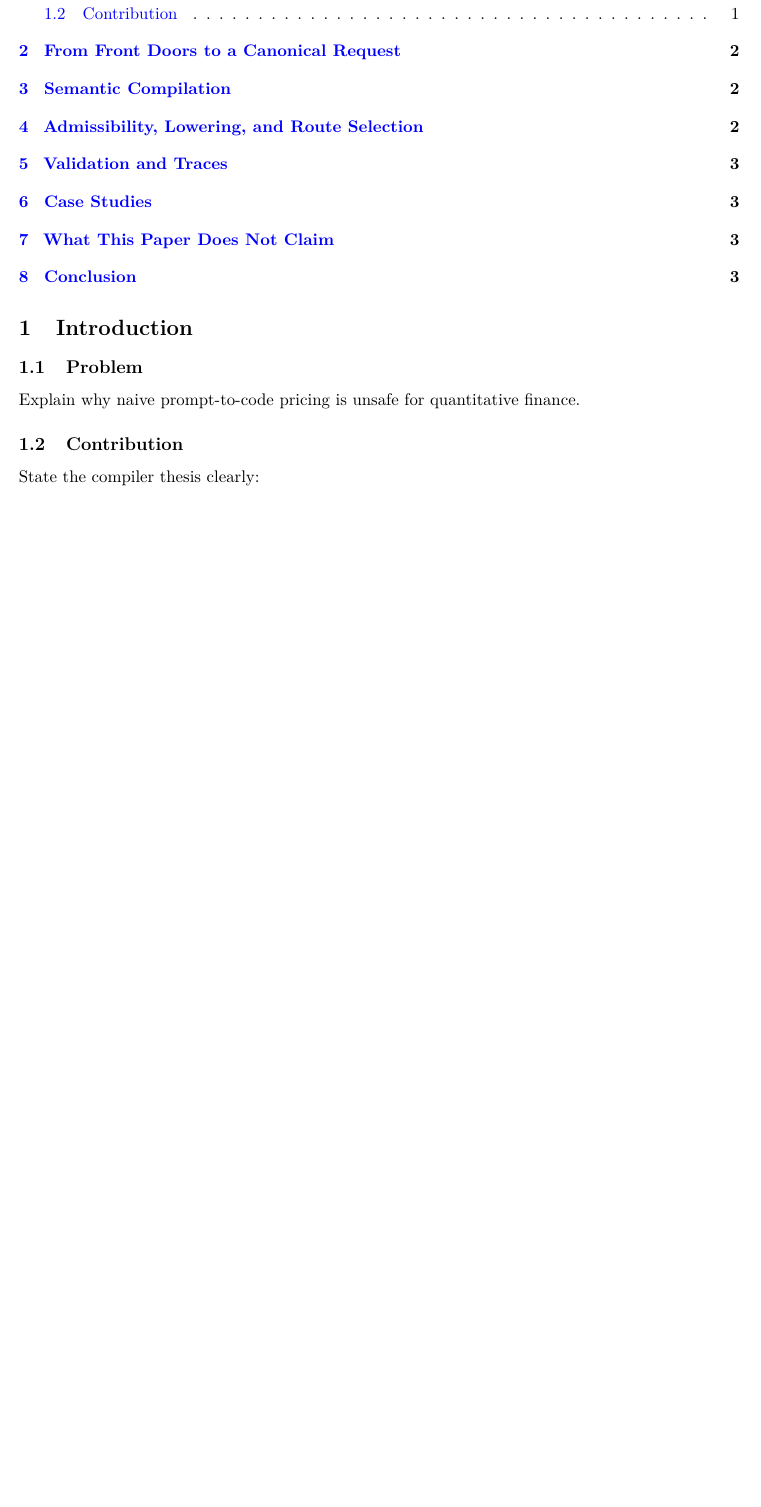
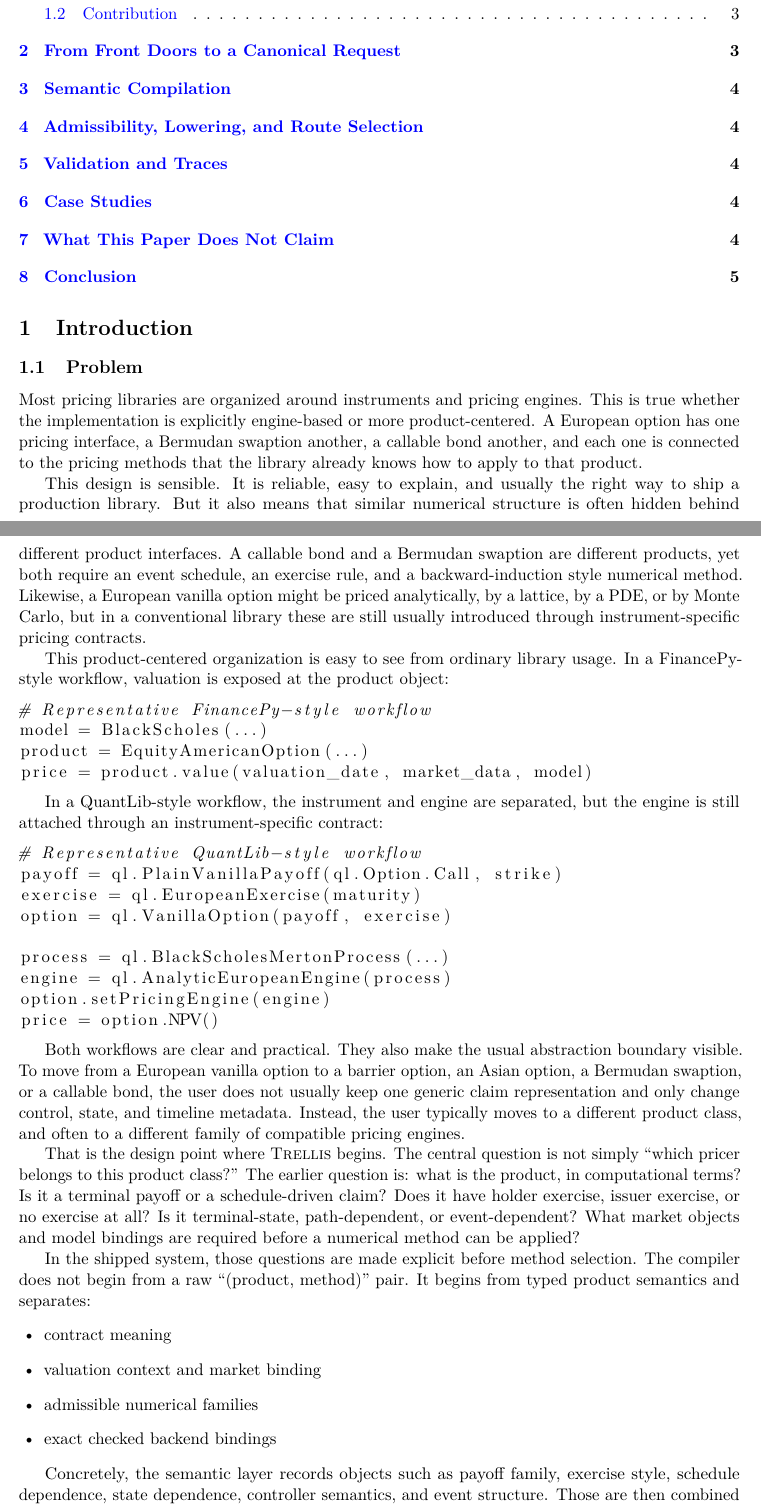
Before and after one commit to steveya/trellis, a LaTeX paper (docs/paper/part1-request-to-outcome/main.tex): part of page 1 of 3 before the commit and two parts of pages 1 and 2 of 5 after it, the two joined at a grey line, cut so that both start at the same text, the shorter picture padded with empty space. Compiled offline with pdfLaTeX.

Commit message:
docs: expand paper draft and source references

```diff
--- a/docs/paper/part1-request-to-outcome/main.tex
+++ b/docs/paper/part1-request-to-outcome/main.tex
@@ -22,4 +22,71 @@ path.
 \section{Introduction}
 
 \subsection{Problem}
-Explain why naive prompt-to-code pricing is unsafe for quantitative finance.
+Most pricing libraries are organized around instruments and pricing engines.
+This is true whether the implementation is explicitly engine-based or more
+product-centered. A European option has one pricing interface, a Bermudan
+swaption another, a callable bond another, and each one is connected to the
+pricing methods that the library already knows how to apply to that product.
+
+This design is sensible. It is reliable, easy to explain, and usually the
+right way to ship a production library. But it also means that similar
+numerical structure is often hidden behind different product interfaces. A
+callable bond and a Bermudan swaption are different products, yet both require
+an event schedule, an exercise rule, and a backward-induction style numerical
+method. Likewise, a European vanilla option might be priced analytically, by a
+lattice, by a PDE, or by Monte Carlo, but in a conventional library these are
+still usually introduced through instrument-specific pricing contracts.
+
+This product-centered organization is easy to see from ordinary library usage.
+In a FinancePy-style workflow, valuation is exposed at the product object:
+
+\begin{lstlisting}[language=Python]
+# Representative FinancePy-style workflow
+model = BlackScholes(...)
+product = EquityAmericanOption(...)
+price = product.value(valuation_date, market_data, model)
+\end{lstlisting}
+
+In a QuantLib-style workflow, the instrument and engine are separated, but the
+engine is still attached through an instrument-specific contract:
+
+\begin{lstlisting}[language=Python]
+# Representative QuantLib-style workflow
+payoff = ql.PlainVanillaPayoff(ql.Option.Call, strike)
+exercise = ql.EuropeanExercise(maturity)
+option = ql.VanillaOption(payoff, exercise)
+
+process = ql.BlackScholesMertonProcess(...)
+engine = ql.AnalyticEuropeanEngine(process)
+option.setPricingEngine(engine)
+price = option.NPV()
+\end{lstlisting}
+
+Both workflows are clear and practical. They also make the usual abstraction
+boundary visible. To move from a European vanilla option to a barrier option,
+an Asian option, a Bermudan swaption, or a callable bond, the user does not
+usually keep one generic claim representation and only change control, state,
+and timeline metadata. Instead, the user typically moves to a different
+product class, and often to a different family of compatible pricing engines.
+
+That is the design point where \trellis{} begins. The central question is not
+simply ``which pricer belongs to this product class?'' The earlier question is:
+what is the product, in computational terms? Is it a terminal payoff or a
+schedule-driven claim? Does it have holder exercise, issuer exercise, or no
+exercise at all? Is it terminal-state, path-dependent, or event-dependent? What
+market objects and model bindings are required before a numerical method can be
+applied?
+
+In the shipped system, those questions are made explicit before method
+selection. The compiler does not begin from a raw ``(product, method)'' pair.
+It begins from typed product semantics and separates:
+\begin{itemize}
+    \item contract meaning
+    \item valuation context and market binding
+    \item admissible numerical families
+    \item exact checked backend bindings
+\end{itemize}
+
+Concretely, the semantic layer records objects such as payoff family,
+exercise style, schedule dependence, state dependence, controller semantics,
+and event structure. Those are then combined with a separate valuation layer
@@ -26,3 +109,2 @@ Explain why naive prompt-to-code pricing is unsafe for quantitative finance.
 
 \subsection{Contribution}
-State the compiler thesis clearly:
```
Also changed, not shown: docs/paper/series-plan.md (+5 -5 lines), docs/paper/part1-request-to-outcome/main.tex (26 more changed lines).
